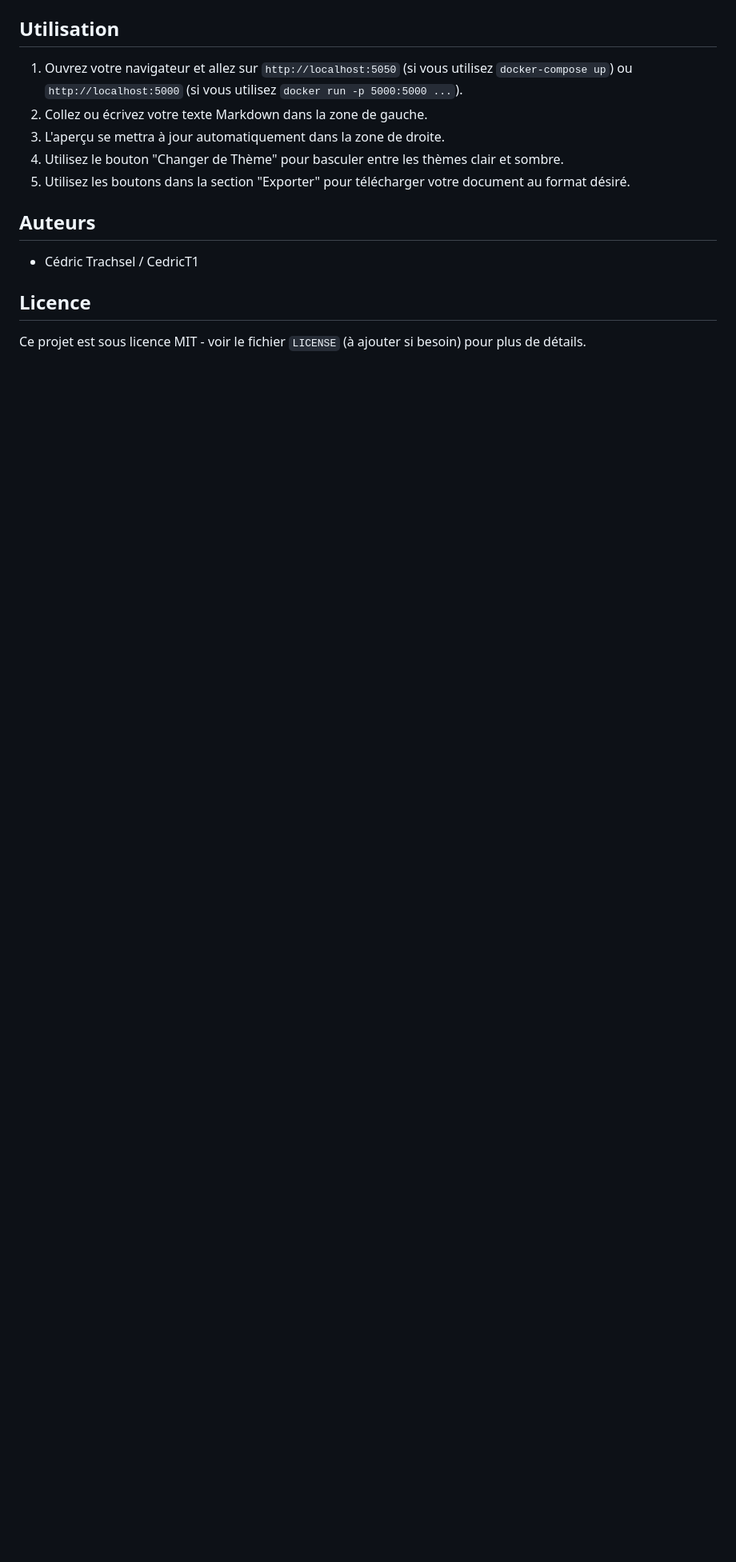
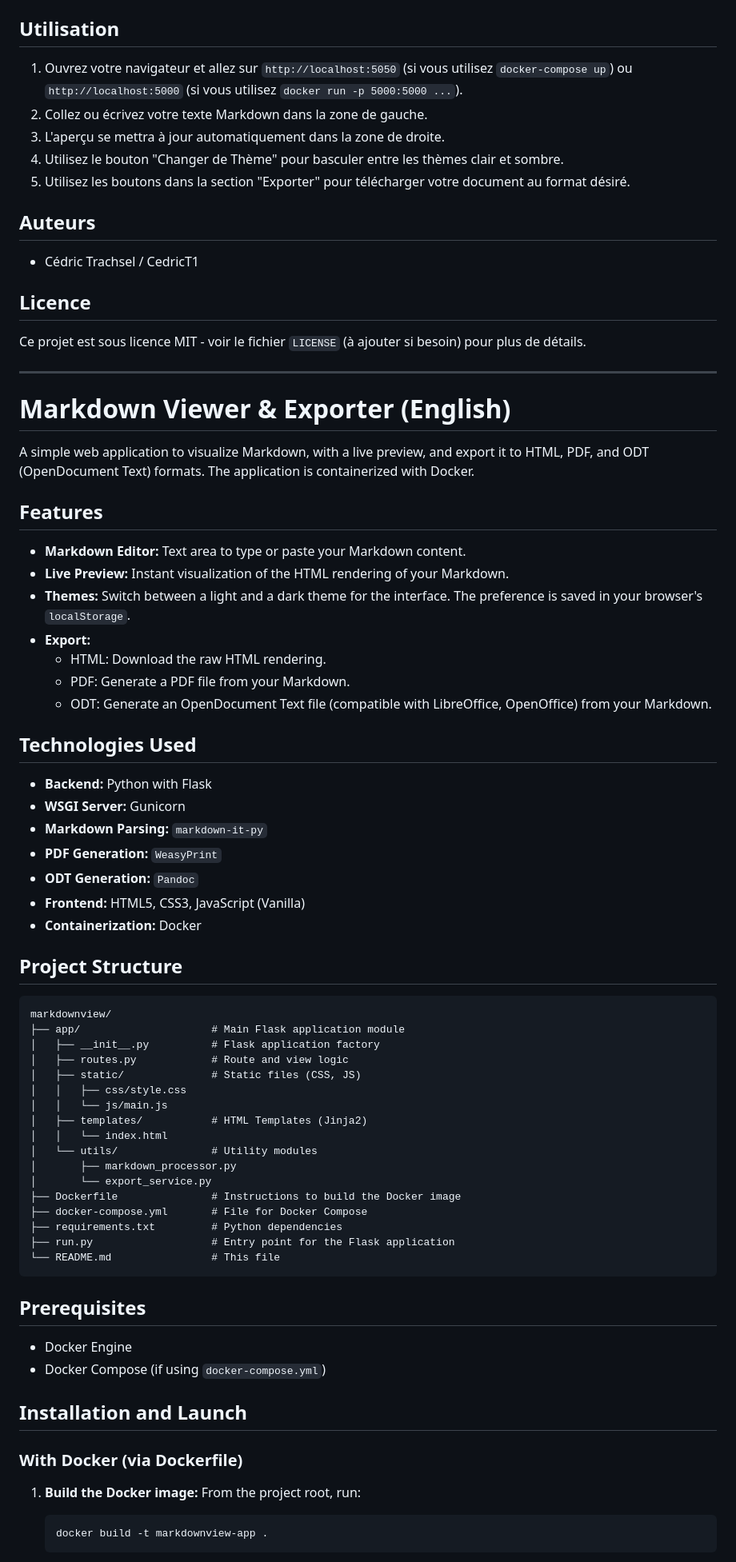
Before and after one commit to CedricT1/markdownview, a Markdown page: README.md, the part around one of its changes. Shown at 80% size. GitHub-like rendering; blank space fills up the shorter version.

Commit message:
Docs: Make README bilingual (French/English)

````diff
--- a/README.md
+++ b/README.md
@@ -100,3 +100,67 @@ markdownview/
 ## Licence
 
 Ce projet est sous licence MIT - voir le fichier `LICENSE` (à ajouter si besoin) pour plus de détails.
+
+---
+
+# Markdown Viewer & Exporter (English)
+
+A simple web application to visualize Markdown, with a live preview, and export it to HTML, PDF, and ODT (OpenDocument Text) formats. The application is containerized with Docker.
+
+## Features
+
+*   **Markdown Editor:** Text area to type or paste your Markdown content.
+*   **Live Preview:** Instant visualization of the HTML rendering of your Markdown.
+*   **Themes:** Switch between a light and a dark theme for the interface. The preference is saved in your browser's `localStorage`.
+*   **Export:**
+    *   HTML: Download the raw HTML rendering.
+    *   PDF: Generate a PDF file from your Markdown.
+    *   ODT: Generate an OpenDocument Text file (compatible with LibreOffice, OpenOffice) from your Markdown.
+
+## Technologies Used
+
+*   **Backend:** Python with Flask
+*   **WSGI Server:** Gunicorn
+*   **Markdown Parsing:** `markdown-it-py`
+*   **PDF Generation:** `WeasyPrint`
+*   **ODT Generation:** `Pandoc`
+*   **Frontend:** HTML5, CSS3, JavaScript (Vanilla)
+*   **Containerization:** Docker
+
+## Project Structure
+
+```
+markdownview/
+├── app/                     # Main Flask application module
+│   ├── __init__.py          # Flask application factory
+│   ├── routes.py            # Route and view logic
+│   ├── static/              # Static files (CSS, JS)
+│   │   ├── css/style.css
+│   │   └── js/main.js
+│   ├── templates/           # HTML Templates (Jinja2)
+│   │   └── index.html
+│   └── utils/               # Utility modules
+│       ├── markdown_processor.py
+│       └── export_service.py
+├── Dockerfile               # Instructions to build the Docker image
+├── docker-compose.yml       # File for Docker Compose
+├── requirements.txt         # Python dependencies
+├── run.py                   # Entry point for the Flask application
+└── README.md                # This file
+```
+
+## Prerequisites
+
+*   Docker Engine
+*   Docker Compose (if using `docker-compose.yml`)
+
+## Installation and Launch
+
+### With Docker (via Dockerfile)
+
+1.  **Build the Docker image:**
+    From the project root, run:
+    ```bash
+    docker build -t markdownview-app .
+    ```
+
````
Also changed, not shown: other parts of README.md (+46 -5 lines).
